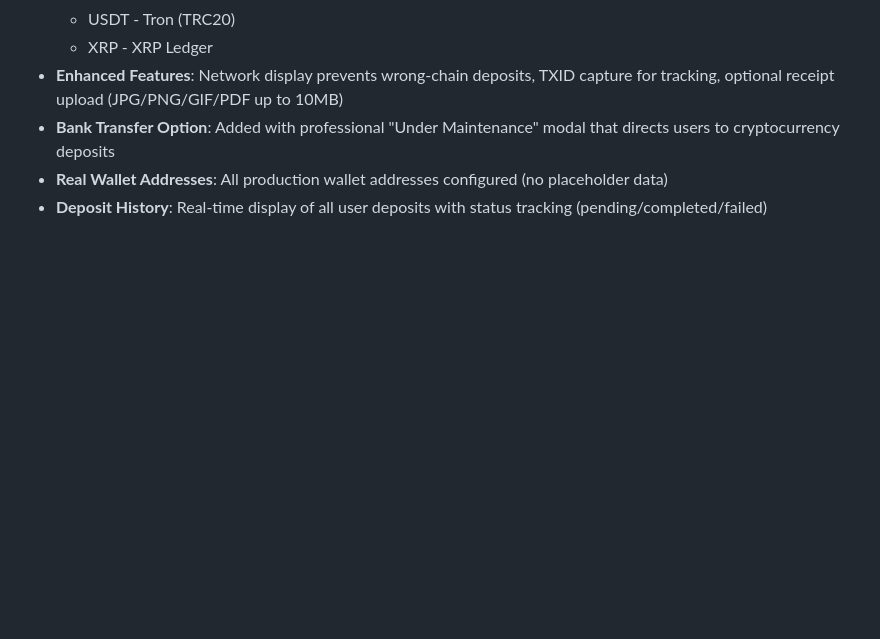
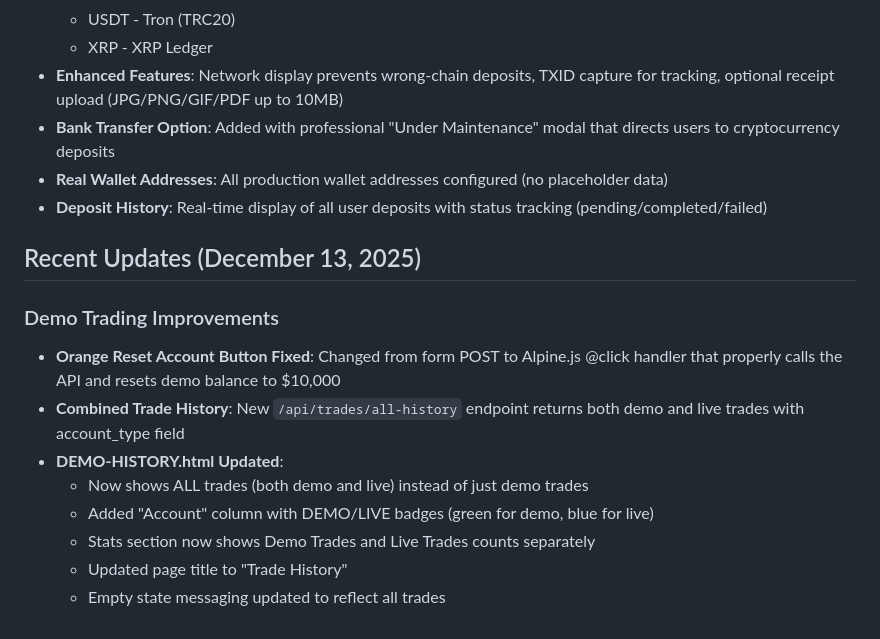
Before and after one commit to SAMWELLMEDIA1/PIPMATRIX-TEST, a Markdown page: replit.md, the part around the change. Rendered like a GitHub page; blank space fills up the shorter version.

Commit message:
Improve demo trading features and update trade history display
Update replit.md to document demo trading improvements including a fixed reset button, a combined trade history endpoint, and an updated trade history page with account type badges and separate trade counts.

Replit-Commit-Author: Agent
Replit-Commit-Session-Id: 54923bb7-7f99-49db-9904-0b0d8b8ba767
Replit-Commit-Checkpoint-Type: full_checkpoint
Replit-Commit-Event-Id: a1f52a6b-e1a5-442a-b5a6-cbcfc9c87a82
Replit-Commit-Screenshot-Url: https://storage.googleapis.com/screenshot-production-us-central1/e510160d-e03b-4c0f-a043-927e1a4a56da/54923bb7-7f99-49db-9904-0b0d8b8ba767/36TFwAw
Replit-Helium-Checkpoint-Created: true

```diff
--- a/replit.md
+++ b/replit.md
@@ -116,3 +116,15 @@ Preferred communication style: Simple, everyday language.
 - **Bank Transfer Option**: Added with professional "Under Maintenance" modal that directs users to cryptocurrency deposits
 - **Real Wallet Addresses**: All production wallet addresses configured (no placeholder data)
 - **Deposit History**: Real-time display of all user deposits with status tracking (pending/completed/failed)
+
+## Recent Updates (December 13, 2025)
+
+### Demo Trading Improvements
+- **Orange Reset Account Button Fixed**: Changed from form POST to Alpine.js @click handler that properly calls the API and resets demo balance to $10,000
+- **Combined Trade History**: New `/api/trades/all-history` endpoint returns both demo and live trades with account_type field
+- **DEMO-HISTORY.html Updated**:
+  - Now shows ALL trades (both demo and live) instead of just demo trades
+  - Added "Account" column with DEMO/LIVE badges (green for demo, blue for live)
+  - Stats section now shows Demo Trades and Live Trades counts separately
+  - Updated page title to "Trade History"
+  - Empty state messaging updated to reflect all trades
```
